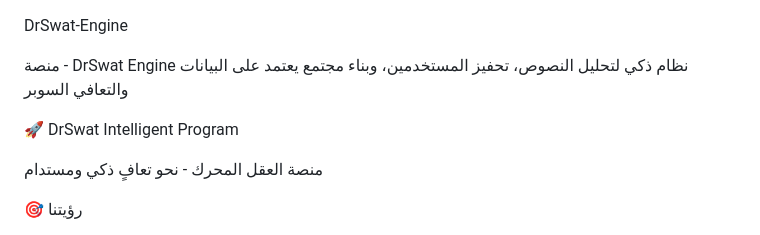
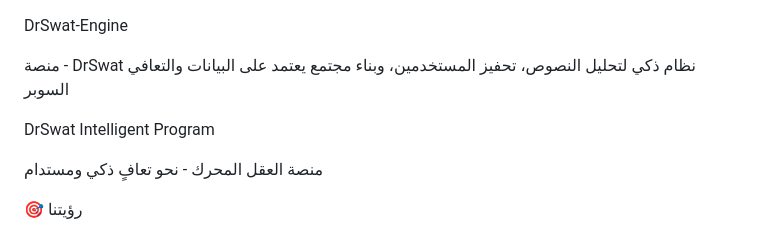
Before and after one commit to Drswat2030/DrSwat-Engine, a Markdown page: README (1).md, the part around the change. GitHub-like rendering.

```diff
--- a/README (1).md
+++ b/README (1).md
@@ -1,12 +1,12 @@
    DrSwat-Engine
 
-منصة   -   DrSwat Engine
+منصة   -  DrSwat
 نظام ذكي لتحليل النصوص، تحفيز المستخدمين، وبناء مجتمع يعتمد على البيانات والتعافي السوبر
 
 
 
 
-🚀 DrSwat Intelligent Program
+ DrSwat Intelligent Program
 
 منصة العقل المحرك - نحو تعافٍ ذكي ومستدام
 
```
